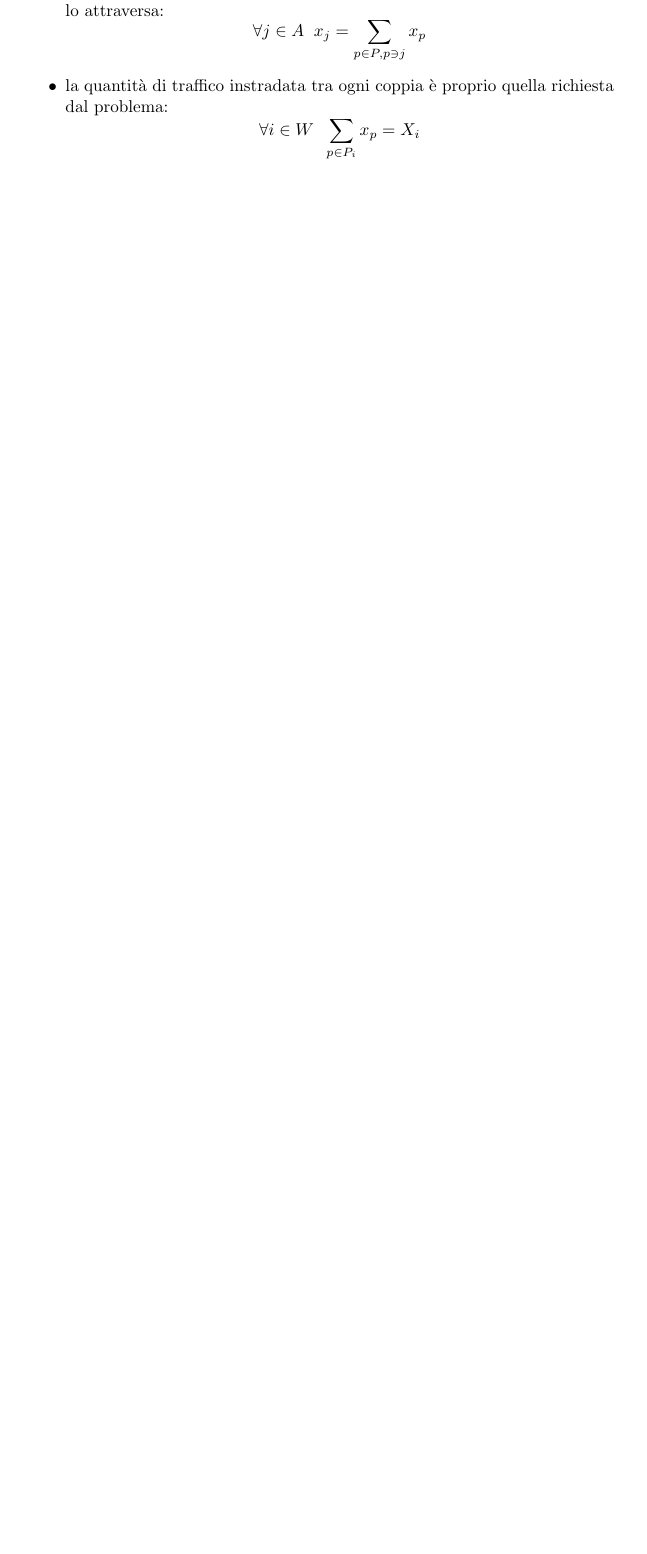
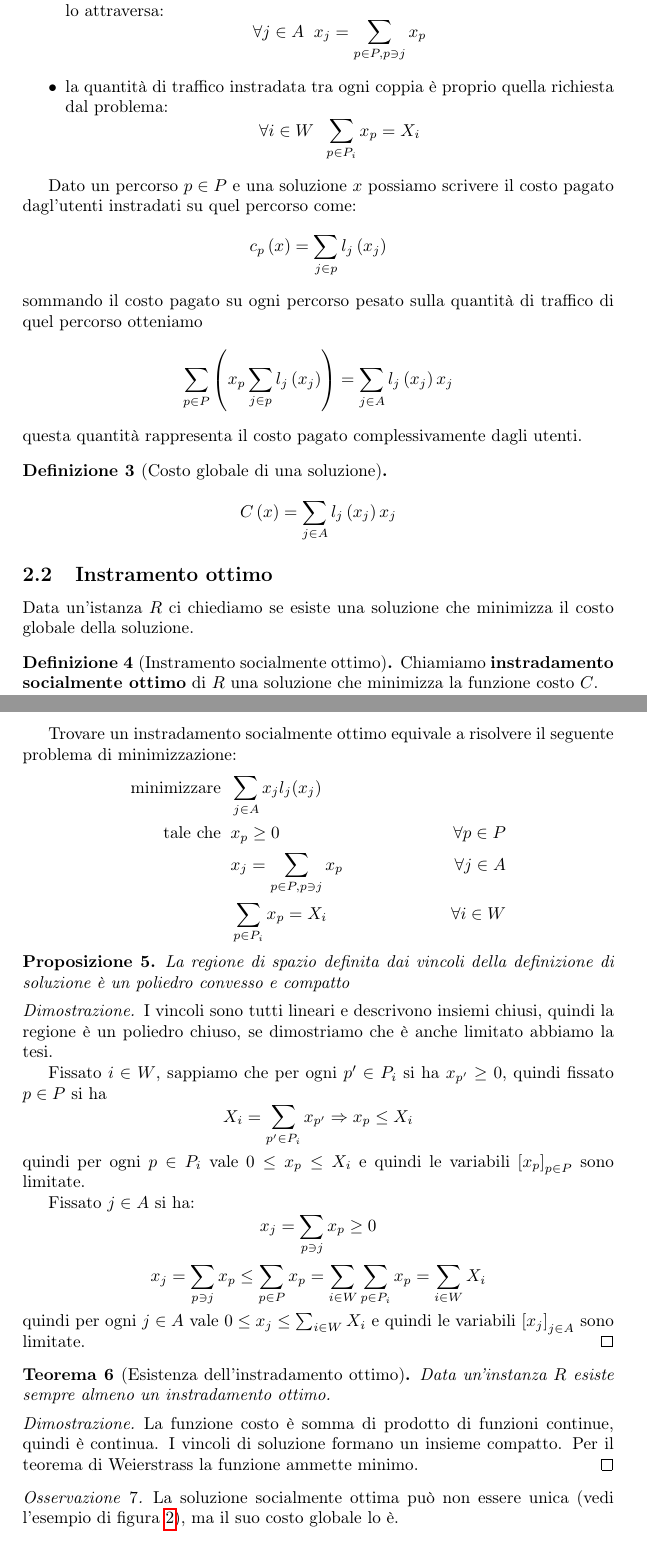
Before and after one commit to epol/seminariotmo, a LaTeX document (relazione.tex): part of page 3 of 4 before the commit and two parts of pages 3 and 4 of 6 after it, the two joined at a grey line, cut so that both start at the same text, the shorter picture padded with empty space. Compiled offline with pdfLaTeX.

Commit message:
Relazione: instradamento ottimo

```diff
--- a/relazione.tex
+++ b/relazione.tex
@@ -10,6 +10,7 @@
 \usepackage{graphicx}
 % \usepackage{fullpage}
 \usepackage{hyperref}
+\usepackage[T1]{fontenc}
 \usepackage[utf8x]{inputenc}
 \usepackage[italian]{babel}
 %\usepackage{lmodern}
@@ -229,5 +235,72 @@ descrivono un possibile schema se soddisfano la definzione di soluzione:
   \end{itemize}
 \end{mydef}
 
+Dato un percorso $p\in P$ e una soluzione $x$ possiamo scrivere il
+costo pagato dagl'utenti instradati su quel percorso come:
+\[ c_p\pa{x} = \sum _{j\in p} l_j\pa{x_j} \]
+sommando il costo pagato su ogni percorso pesato sulla quantit\`a di
+traffico di quel percorso otteniamo
+\[ \sum _{p\in P} \pa{ x_p \sum _{j\in p} l_j\pa{x_j}}  = \sum _{j\in
+    A} l_j\pa{x_j}x_j \]
+questa quantit\`a rappresenta il costo pagato complessivamente dagli utenti.
 
+\begin{mydef}[Costo globale di una soluzione]
+  \[ C\pa{x} = \sum _{j\in A} l_j\pa{x_j}x_j \]
+\end{mydef}
 
+\subsection{Instramento ottimo}
+\label{sec:instramento-ottimo}
+
+Data un'istanza $R$ ci chiediamo se esiste una soluzione che minimizza
+il costo globale della soluzione.
+
+\begin{mydef}[Instramento socialmente ottimo]
+  Chiamiamo \textbf{instradamento socialmente ottimo} di $R$ una
+  soluzione che minimizza la funzione costo $C$.
+\end{mydef}
+
+Trovare un instradamento socialmente ottimo equivale a risolvere il
+seguente problema di minimizzazione:
+\begin{align*}
+      \text{minimizzare}\;\; & \sum _{j\in A} x_j l_j(x_j) \\
+      \text{tale che}\;\; &   x_p \ge 0 & \forall p\in P \\
+      & x_j = \sum_{p\in P,p\ni j} x_p & \forall j\in A \\
+      &\sum_{p\in P_i} x_p = X_i & \forall i\in W
+\end{align*}
+
+\begin{mypro}
+  La regione di spazio definita dai vincoli della definizione di
+  soluzione \`e un poliedro convesso e compatto
+\end{mypro}
+\begin{proof}
+  I vincoli sono tutti lineari e descrivono insiemi chiusi, quindi la
+  regione \`e un poliedro chiuso, se dimostriamo che \`e anche
+  limitato abbiamo la tesi.
+
+  Fissato $i\in W$, sappiamo che per ogni $p'\in P_i$ si ha $x_{p'} \ge
+  0$, quindi fissato $p\in P$ si ha
+  \[ X_i = \sum _{p'\in P_i} x_{p'} \Rightarrow x_p \le X_i \]
+  quindi per ogni $p\in P_i$ vale $0\le x_p \le X_i$ e quindi le
+  variabili $\bra{x_p}_{p\in P}$ sono limitate.
+
+  Fissato $j\in A$ si ha:
+  \[ x_j = \sum _{p\ni j} x_p \ge 0 \]
+  \[ x_j = \sum _{p\ni j} x_p \le \sum _{p\in P} x_p = \sum _{i\in W}
+    \sum _{p\in P_i} x_p = \sum _{i\in W} X_i \]
+  quindi per ogni $j\in A$ vale $0\le x_j \le \sum _{i\in W} X_i$ e
+  quindi le variabili $\bra{x_j}_{j\in A}$ sono limitate.
+\end{proof}
+
+\begin{myteo}[Esistenza dell'instradamento ottimo]
+  Data un'instanza $R$ esiste sempre almeno un instradamento ottimo.
+\end{myteo}
+\begin{proof}
+  La funzione costo \`e somma di prodotto di funzioni continue, quindi
+  \`e continua. I vincoli di soluzione formano un insieme
+  compatto. Per il teorema di Weierstrass la funzione ammette minimo.
+\end{proof}
+\begin{myoss}
+  La soluzione socialmente ottima pu\`o non essere unica (vedi
+  l'esempio di figura \ref{fig:esempio-so-nonunica}), ma il suo costo
+  globale lo \`e.
+\end{myoss}
```
Also changed, not shown: relazione.tex (48 more changed lines).
